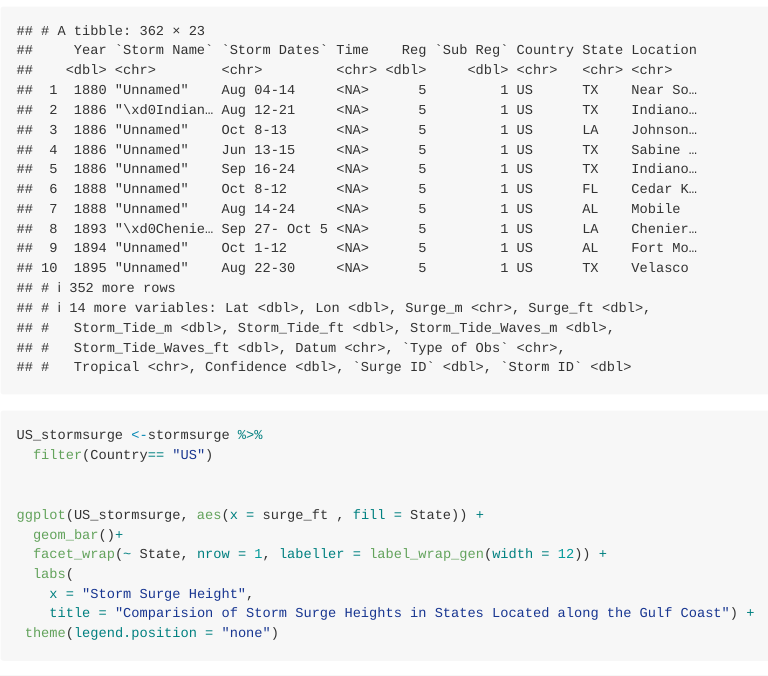
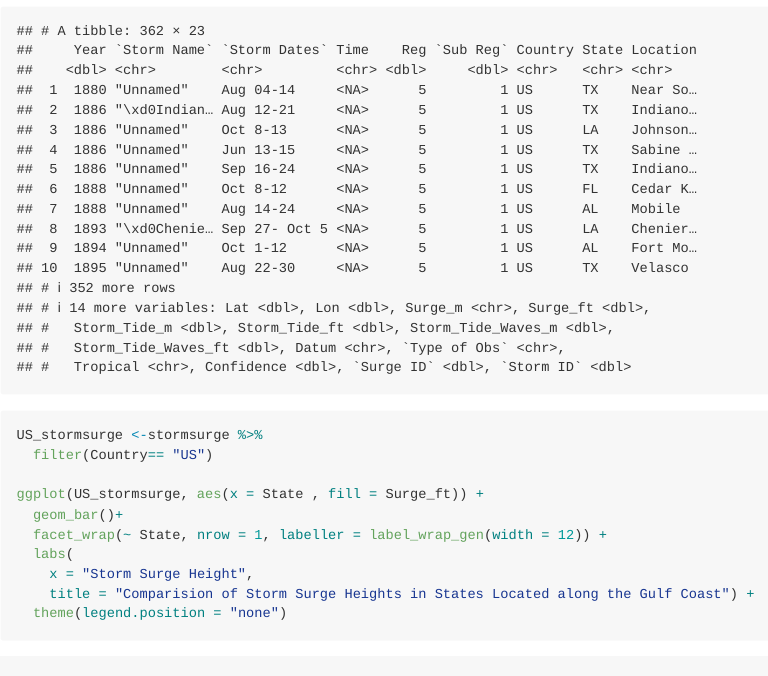
Before and after one commit to Rachel027/Capstone_data, an R Markdown document (Capstone_ Data_ Analysis.Rmd): the page in a window 1100 px wide, from 4500 px down. Rendered offline with R 4.5, knitr and Pandoc, with nearby package versions; some code elsewhere in the file could not run offline.

Commit message:
trying to fix graphs

````diff
--- a/Capstone_ Data_ Analysis.Rmd
+++ b/Capstone_ Data_ Analysis.Rmd
@@ -43,16 +44,17 @@ skim(stormsurge)
 stormsurge %>%
 filter(Country == "US")
 ```
+
 ```{r eval=FALSE}
 US_stormsurge <-stormsurge %>%
   filter(Country== "US")
 
-
-ggplot(US_stormsurge, aes(x = surge_ft , fill = State)) +
+ggplot(US_stormsurge, aes(x = State , fill = Surge_ft)) +
   geom_bar()+
   facet_wrap(~ State, nrow = 1, labeller = label_wrap_gen(width = 12)) +
   labs(
     x = "Storm Surge Height",
     title = "Comparision of Storm Surge Heights in States Located along the Gulf Coast") +
- theme(legend.position = "none")
+  theme(legend.position = "none")
+
 ```
````
Also changed, not shown: Capstone_ Data_ Analysis.Rmd (1 more changed lines).
